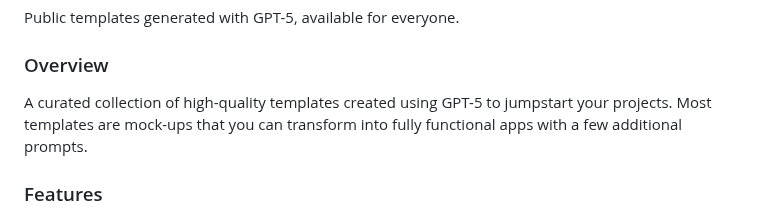
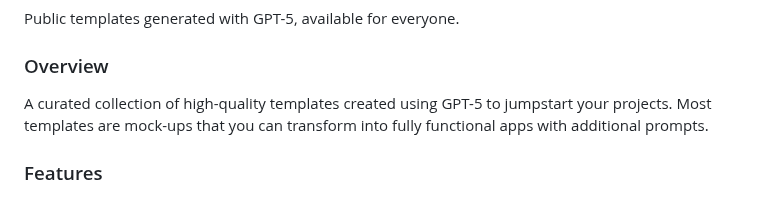
Before and after one commit to iPandaKyo/void-gpt-5-templates, a Markdown page: README.md, the part around the change. Drawn GitHub-style.

```diff
--- a/README.md
+++ b/README.md
@@ -3,7 +3,7 @@
 Public templates generated with GPT-5, available for everyone.
 
 ### Overview
-A curated collection of high-quality templates created using GPT-5 to jumpstart your projects. Most templates are mock-ups that you can transform into fully functional apps with a few additional prompts.
+A curated collection of high-quality templates created using GPT-5 to jumpstart your projects. Most templates are mock-ups that you can transform into fully functional apps with additional prompts.
 
 ### Features
 - **GPT-5 generated**: Modern, clean code produced with GPT-5
```
